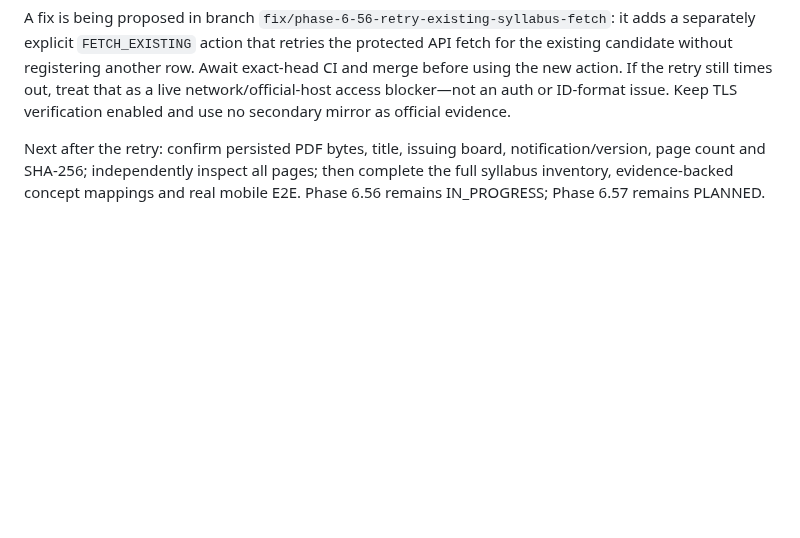
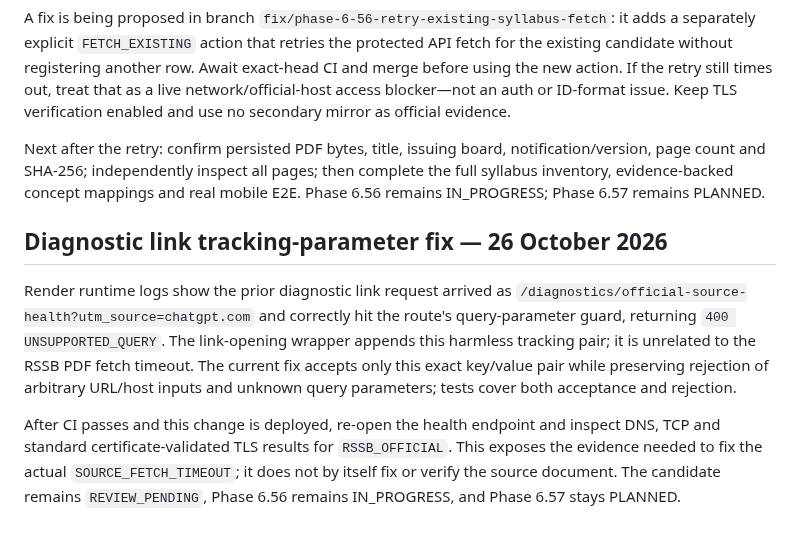
Before and after one commit to snchat78-svg/AI-COMP, a Markdown page: docs/PROJECT_CONTINUITY_CHECKPOINT.md, the part around the change. GitHub-like rendering; blank space fills up the shorter version.

Commit message:
docs: checkpoint diagnostic tracking parameter fix

```diff
--- a/docs/PROJECT_CONTINUITY_CHECKPOINT.md
+++ b/docs/PROJECT_CONTINUITY_CHECKPOINT.md
@@ -158,3 +158,9 @@ The first live workflow run passed candidate input validation and created `rssb-
 A fix is being proposed in branch `fix/phase-6-56-retry-existing-syllabus-fetch`: it adds a separately explicit `FETCH_EXISTING` action that retries the protected API fetch for the existing candidate without registering another row. Await exact-head CI and merge before using the new action. If the retry still times out, treat that as a live network/official-host access blocker—not an auth or ID-format issue. Keep TLS verification enabled and use no secondary mirror as official evidence.
 
 Next after the retry: confirm persisted PDF bytes, title, issuing board, notification/version, page count and SHA-256; independently inspect all pages; then complete the full syllabus inventory, evidence-backed concept mappings and real mobile E2E. Phase 6.56 remains IN_PROGRESS; Phase 6.57 remains PLANNED.
+
+## Diagnostic link tracking-parameter fix — 26 October 2026
+
+Render runtime logs show the prior diagnostic link request arrived as `/diagnostics/official-source-health?utm_source=chatgpt.com` and correctly hit the route's query-parameter guard, returning `400 UNSUPPORTED_QUERY`. The link-opening wrapper appends this harmless tracking pair; it is unrelated to the RSSB PDF fetch timeout. The current fix accepts only this exact key/value pair while preserving rejection of arbitrary URL/host inputs and unknown query parameters; tests cover both acceptance and rejection.
+
+After CI passes and this change is deployed, re-open the health endpoint and inspect DNS, TCP and standard certificate-validated TLS results for `RSSB_OFFICIAL`. This exposes the evidence needed to fix the actual `SOURCE_FETCH_TIMEOUT`; it does not by itself fix or verify the source document. The candidate remains `REVIEW_PENDING`, Phase 6.56 remains IN_PROGRESS, and Phase 6.57 stays PLANNED.
```
